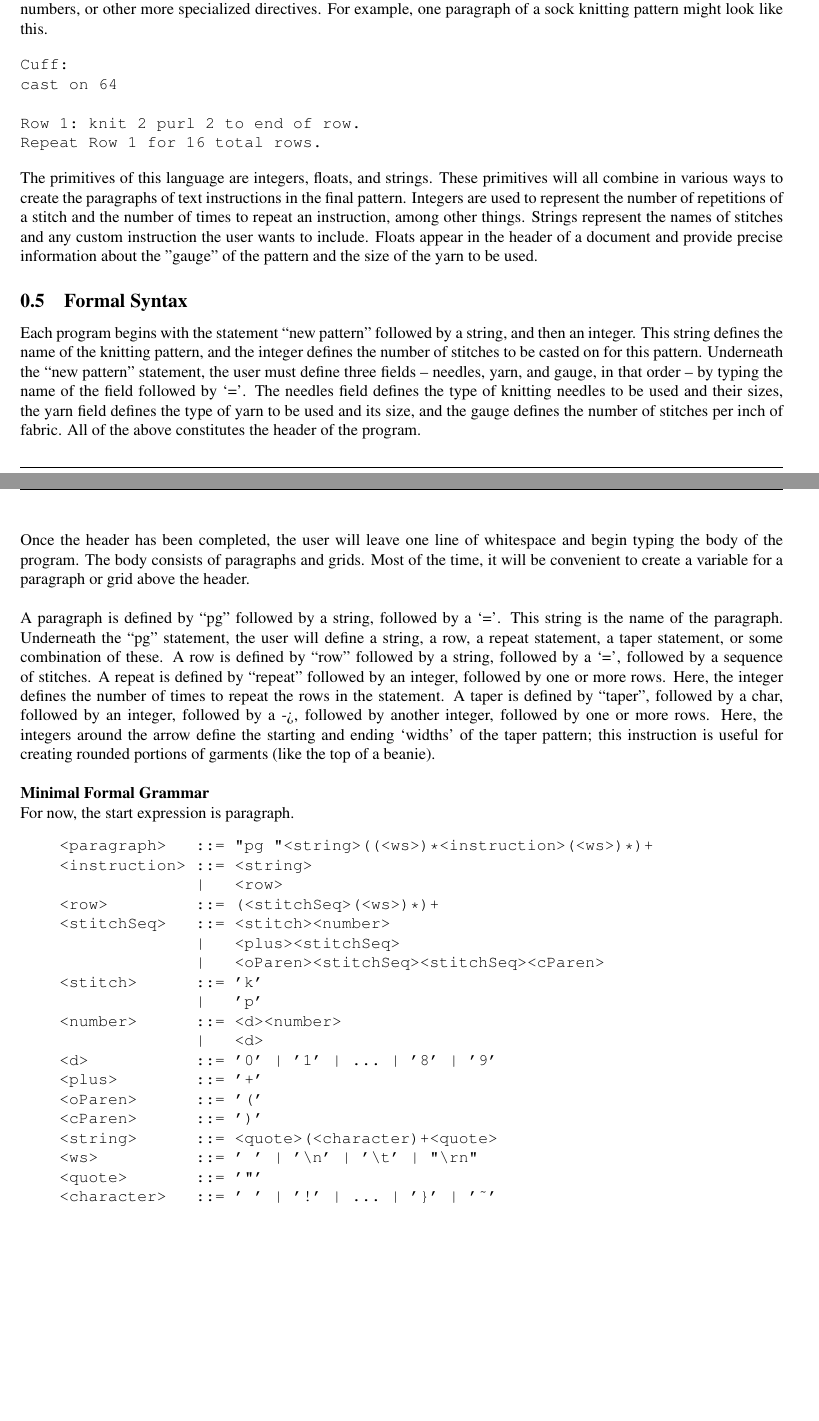
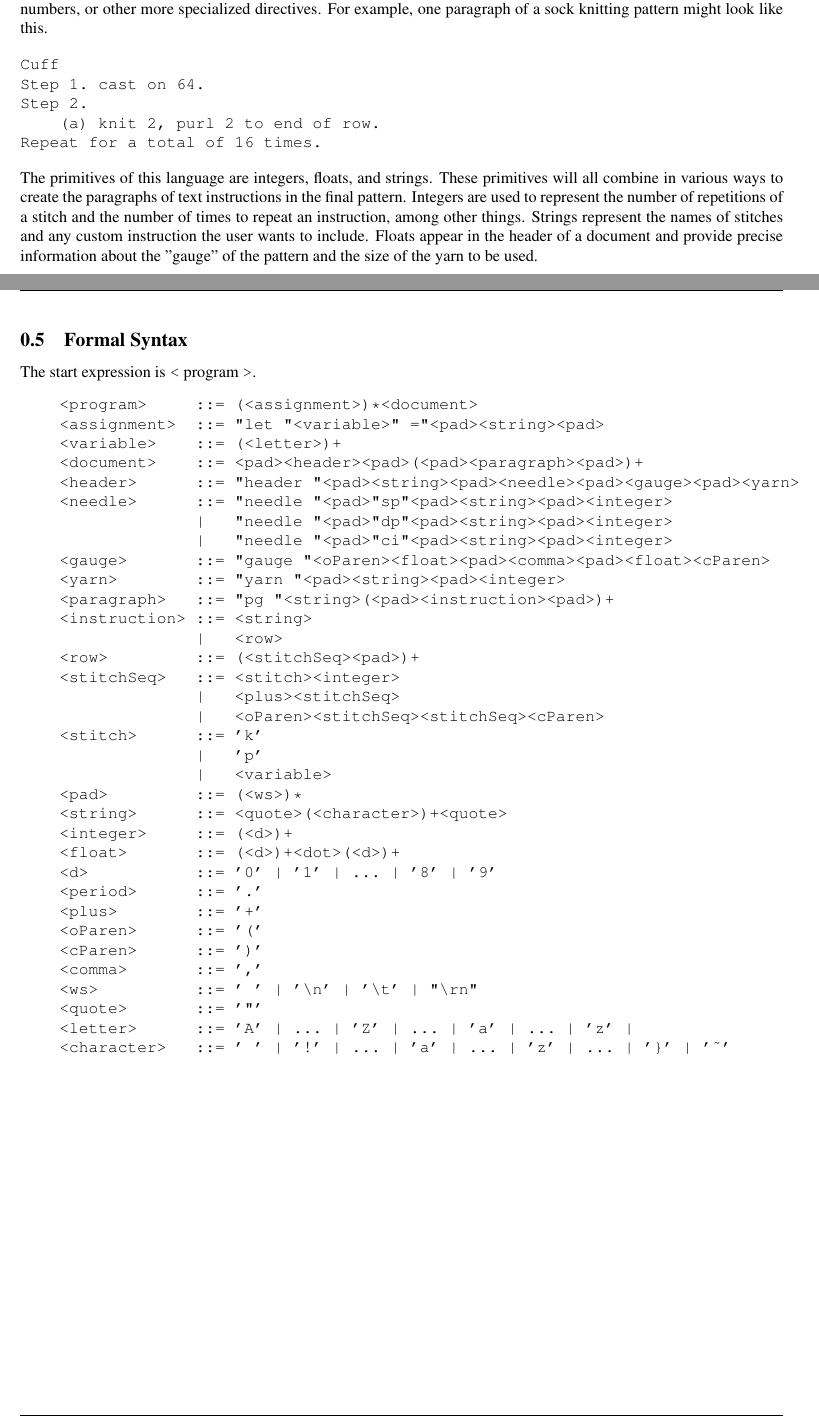
Before and after one commit to dbarowy/knitpick, a LaTeX document (docs/specification.tex): two parts of pages 3 and 4 of 6, joined at a grey line, cut so that both start at the same text, the shorter picture padded with empty space. Compiled offline with pdfLaTeX; a LaTeX package or settings file that is missing is left out.

Commit message:
completed bnf syntax

```diff
--- a/docs/specification.tex
+++ b/docs/specification.tex
@@ -184,11 +118,11 @@ of \textbf{sequences} including \textbf{stitches}, numbers, or other more specia
 knitting pattern might look like this.
 
 \begin{verbatim}
-Cuff:
-cast on 64
-
-Row 1: knit 2 purl 2 to end of row.
-Repeat Row 1 for 16 total rows.
+Cuff
+Step 1. cast on 64.
+Step 2.
+    (a) knit 2, purl 2 to end of row.
+Repeat for a total of 16 times.
 \end{verbatim}
 
 The primitives of this language are integers, floats, and strings. These primitives will all combine in various ways to create
@@ -197,56 +131,45 @@ the number of times to repeat an instruction, among other things. Strings repres
 instruction the user wants to include. Floats appear in the header of a document and provide precise information about the "gauge" of the
 pattern and the size of the yarn to be used.
 
+\newpage
+
 \subsection{Formal Syntax}
-
-Each program begins with the statement “new pattern” followed by a string, and then an integer. This string defines the name
-of the knitting pattern, and the integer defines the number of stitches to be casted on for this pattern. Underneath the
-“new pattern” statement, the user must define three fields – needles, yarn, and gauge, in that order – by typing the name of
-the field followed by ‘=’. The needles field defines the type of knitting needles to be used and their sizes, the yarn field
-defines the type of yarn to be used and its size, and the gauge defines the number of stitches per inch of fabric. All of the
-above constitutes the header of the program.
-
-\bigskip
-
-Once the header has been completed, the user will leave one line of whitespace and begin typing the body of the program. The
-body consists of paragraphs and grids. Most of the time, it will be convenient to create a variable for a paragraph or grid above
-the header.
-
-\bigskip
-
-A paragraph is defined by “pg” followed by a string, followed by a ‘=’. This string is the name of the paragraph. Underneath
-the “pg” statement, the user will define a string, a row, a repeat statement, a taper statement, or some combination of these.
-A row is defined by “row” followed by a string, followed by a ‘=’, followed by a sequence of stitches. A repeat is defined by
-“repeat” followed by an integer, followed by one or more rows. Here, the integer defines the number of times to repeat the rows
-in the statement. A taper is defined by “taper”, followed by a char, followed by an integer, followed by a ->, followed by
-another integer, followed by one or more rows. Here, the integers around the arrow define the starting and ending ‘widths’ of
-the taper pattern; this instruction is useful for creating rounded portions of garments (like the top of a beanie).
-
-\bigskip
-
-\textbf{Minimal Formal Grammar}
-
-For now, the start expression is paragraph.
+The start expression is \verb|<| program \verb|>|.
 \begin{verbatim}
-    <paragraph>   ::= "pg "<string>((<ws>)*<instruction>(<ws>)*)+
+    <program>     ::= (<assignment>)*<document>
+    <assignment>  ::= "let "<variable>" ="<pad><string><pad>
+    <variable>    ::= (<letter>)+
+    <document>    ::= <pad><header><pad>(<pad><paragraph><pad>)+
+    <header>      ::= "header "<pad><string><pad><needle><pad><gauge><pad><yarn>
+    <needle>      ::= "needle "<pad>"sp"<pad><string><pad><integer>
+                  |   "needle "<pad>"dp"<pad><string><pad><integer>
+                  |   "needle "<pad>"ci"<pad><string><pad><integer>
+    <gauge>       ::= "gauge "<oParen><float><pad><comma><pad><float><cParen>
+    <yarn>        ::= "yarn "<pad><string><pad><integer>
+    <paragraph>   ::= "pg "<string>(<pad><instruction><pad>)+
     <instruction> ::= <string>
                   |   <row>
-    <row>         ::= (<stitchSeq>(<ws>)*)+
-    <stitchSeq>   ::= <stitch><number>
+    <row>         ::= (<stitchSeq><pad>)+
+    <stitchSeq>   ::= <stitch><integer>
                   |   <plus><stitchSeq>
                   |   <oParen><stitchSeq><stitchSeq><cParen>
     <stitch>      ::= 'k'
                   |   'p'
-    <number>      ::= <d><number>
-                  |   <d>
+                  |   <variable>
+    <pad>         ::= (<ws>)*
+    <string>      ::= <quote>(<character>)+<quote>
+    <integer>     ::= (<d>)+
+    <float>       ::= (<d>)+<dot>(<d>)+
     <d>           ::= '0' | '1' | ... | '8' | '9'
+    <period>      ::= '.'
     <plus>        ::= '+'
     <oParen>      ::= '('
     <cParen>      ::= ')'
-    <string>      ::= <quote>(<character)+<quote>
+    <comma>       ::= ','
     <ws>          ::= ' ' | '\n' | '\t' | "\rn"
     <quote>       ::= '"'
-    <character>   ::= ' ' | '!' | ... | '}' | '~'
+    <letter>      ::= 'A' | ... | 'Z' | ... | 'a' | ... | 'z' |
+    <character>   ::= ' ' | '!' | ... | 'a' | ... | 'z' | ... | '}' | '~'
 \end{verbatim}
 
 \newpage
```
Also changed, not shown: code/kpplibrary/test.tex (+6 -4 lines), code/kpplibrary/test.pdf, docs/specification.pdf, docs/specification.tex (92 more changed lines), 7 other files.
